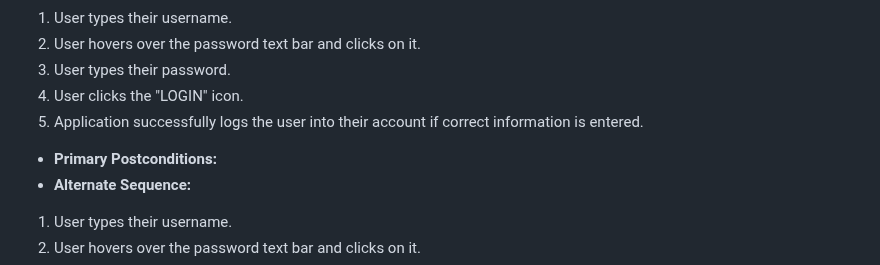
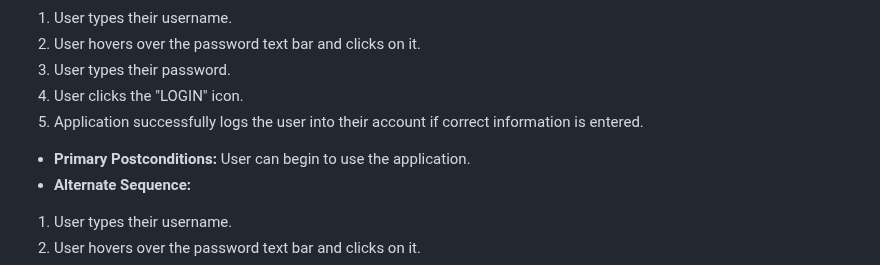
Before and after one commit to nLargo/cmpe131_team7_project, a Markdown page: requirements.md, the part around the change. Rendered like a GitHub page.

```diff
--- a/requirements.md
+++ b/requirements.md
@@ -229,7 +229,7 @@
 4. User clicks the "LOGIN" icon.
 5. Application successfully logs the user into their account if correct information is entered.
 
-- **Primary Postconditions:**
+- **Primary Postconditions:** User can begin to use the application.
 - **Alternate Sequence:**
 1. User types their username.
 2. User hovers over the password text bar and clicks on it.
```
